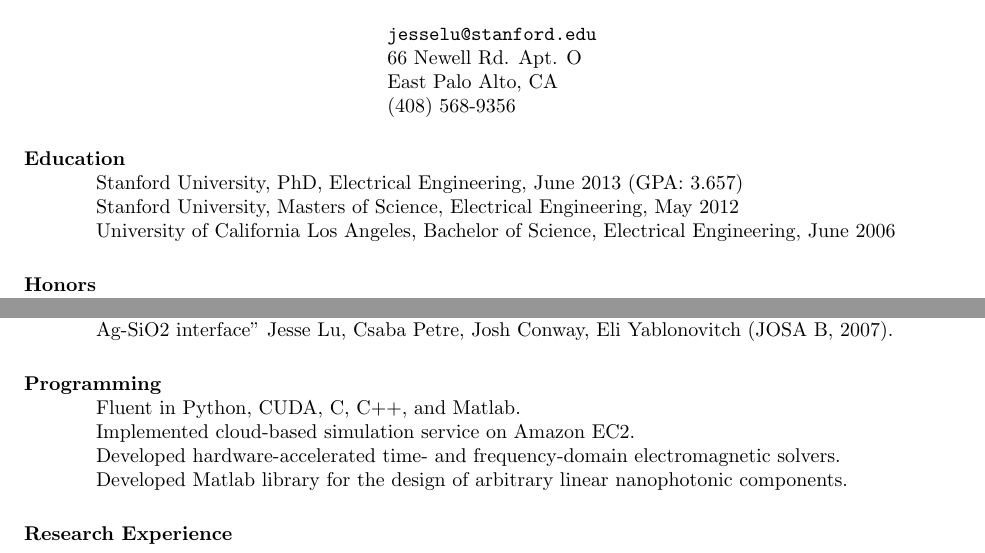
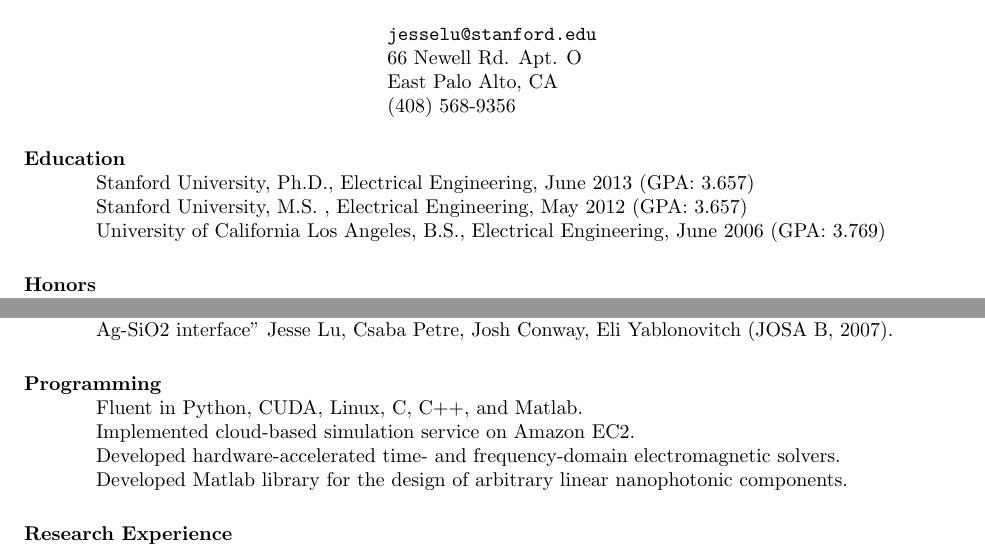
Before and after one commit to JesseLu/misc, a LaTeX CV (resume/cv.tex): two parts of the page, joined at a grey line, cut so that both start at the same text. Compiled offline with pdfLaTeX.

Commit message:
Updated cv with UCLA GPA.

```diff
--- a/resume/cv.tex
+++ b/resume/cv.tex
@@ -14,9 +14,9 @@
 \begin{resume}
 
 \section{Education}
-    Stanford University, PhD, Electrical Engineering, June 2013 (GPA: 3.657)\\
-    Stanford University, Masters of Science, Electrical Engineering, May 2012 \\
-    University of California Los Angeles, Bachelor of Science, Electrical Engineering, June 2006
+    Stanford University, Ph.D., Electrical Engineering, June 2013 (GPA: 3.657)\\
+    Stanford University, M.S. , Electrical Engineering, May 2012 (GPA: 3.657)\\
+    University of California Los Angeles, B.S., Electrical Engineering, June 2006 (GPA: 3.769)
 
 \section{Honors}
     Stanford Graduate Fellowship, Stanford University, 2007 \\
@@ -51,7 +51,7 @@
     ``Numerical optimization of a grating coupler for the efficient excitation of surface plasmons at an Ag-SiO2 interface'' Jesse Lu, Csaba Petre, Josh Conway, Eli Yablonovitch (JOSA B, 2007).
 
 \section{Programming}
-    Fluent in Python, CUDA, C, C++, and Matlab. \\
+    Fluent in Python, CUDA, Linux, C, C++, and Matlab. \\
     Implemented cloud-based simulation service on Amazon EC2. \\
     Developed hardware-accelerated time- and frequency-domain
         electromagnetic solvers. \\
```
Also changed, not shown: resume/cv.pdf.
